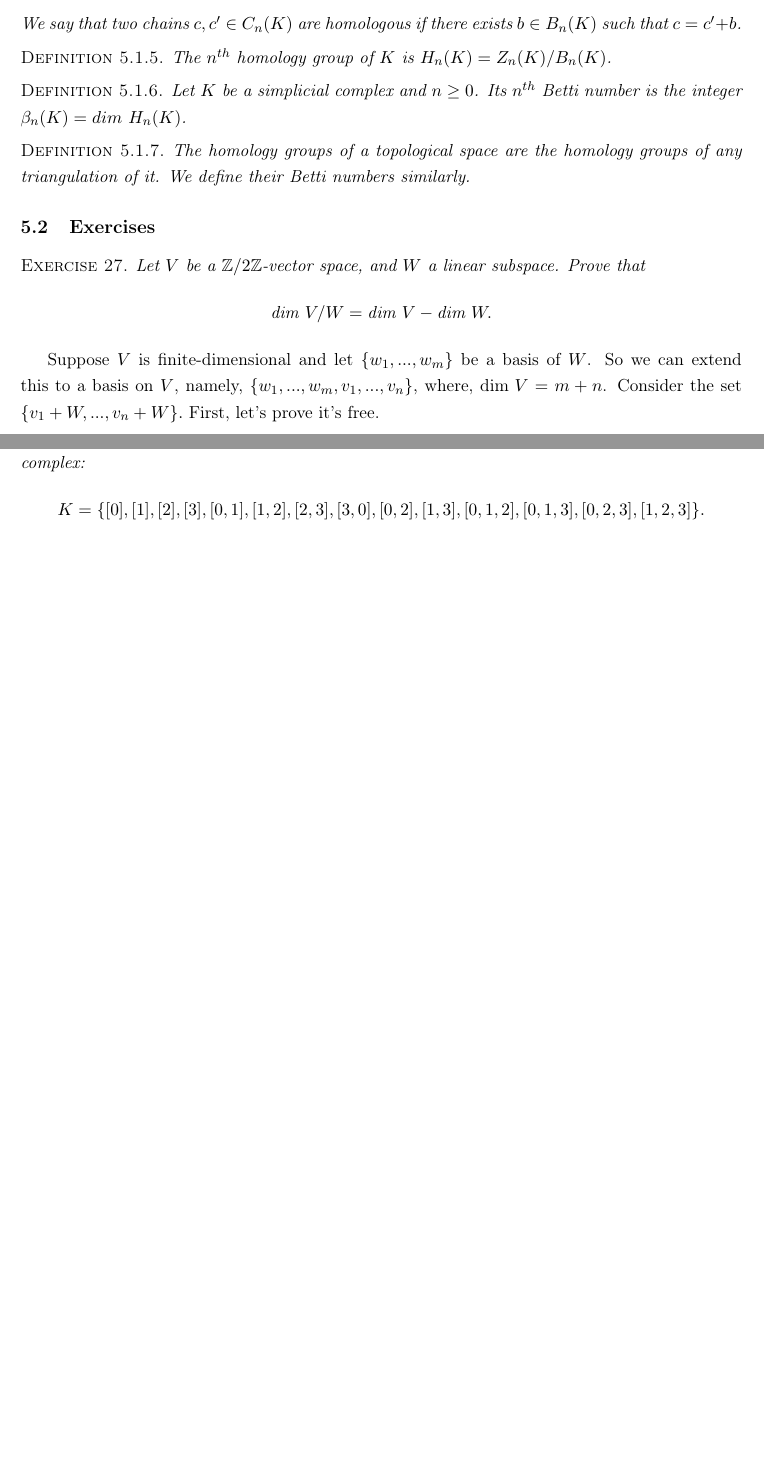
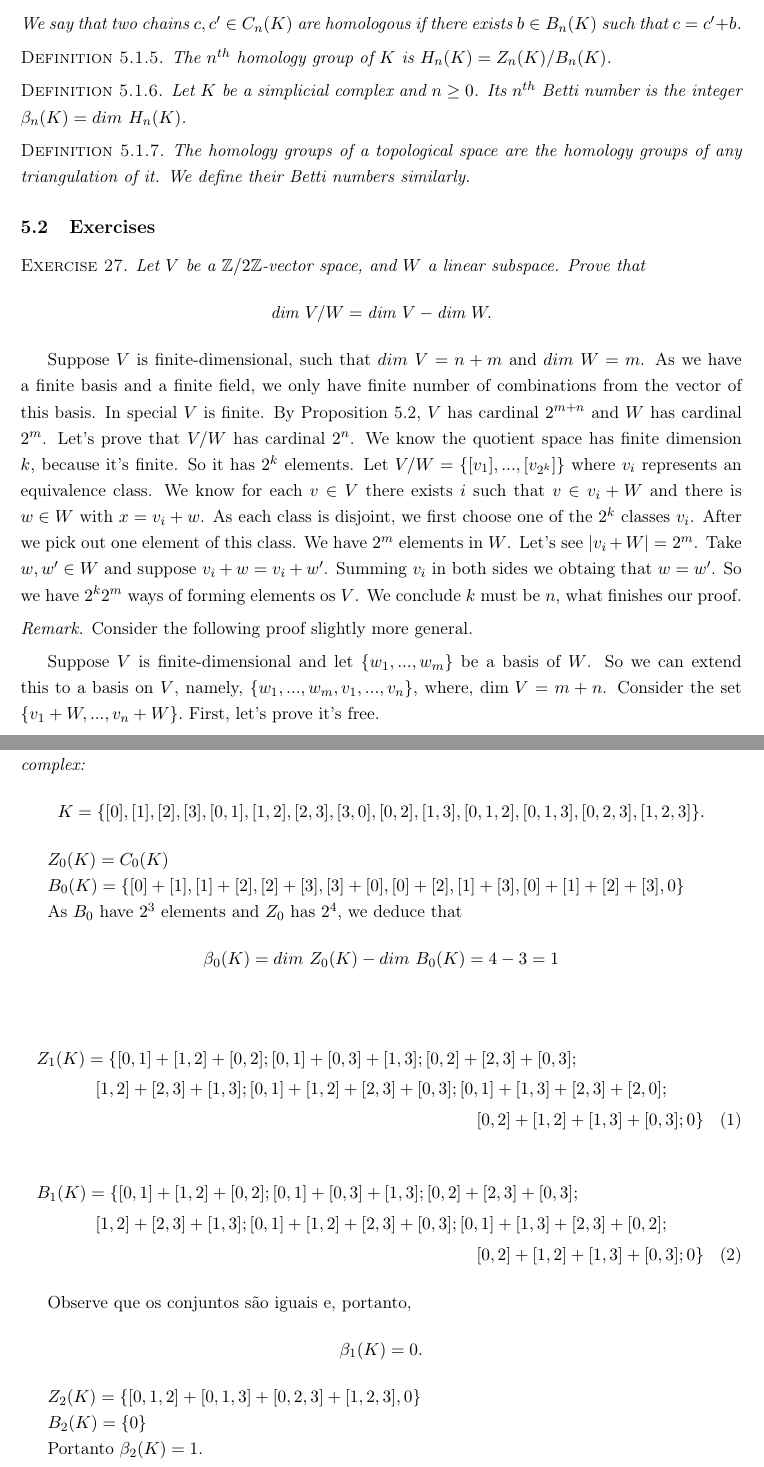
Before and after one commit to lucasmoschen/topological-data-analysis, a LaTeX problem sheet (notes/exercises.tex, which reads notes/sections/section5.tex): two parts of pages 17 and 18 of 18 before the commit and two parts of pages 17 and 19 of 19 after it, joined at a grey line, cut so that both start at the same text, the shorter picture padded with empty space. Compiled offline with pdfLaTeX.

Commit message:
add final answers

```diff
--- a/notes/sections/section5.tex
+++ b/notes/sections/section5.tex
@@ -58,6 +58,25 @@ The first set is a simplicial complex, called the n-skeleton of $K$.
     $$\text{dim } V /W = \text{dim } V - \text{dim } W  .$$
 \end{exercise}
 
+Suppose $V$ is finite-dimensional, such that $dim ~V = n + m$ and $dim ~W =
+m$. As we have a finite basis and a finite field, we only have finite
+number of combinations from the vector of this basis. In special $V$ is finite. By Proposition 5.2,
+$V$ has cardinal $2^{m+n}$ and $W$ has cardinal $2^m$. Let's prove that $V/W$
+has cardinal $2^n$. We know the quotient space has finite dimension $k$, because
+it's finite. So it has $2^k$ elements. Let $V/W = \{[v_1], ..., [v_{2^k}]\}$ where
+$v_i$ represents an equivalence class. We know for each $v \in V$ there
+exists $i$ such that $v \in v_i + W$ and there is $w \in W$ with $x =
+v_i + w$. As each class is disjoint, we first choose one of the $2^k$ classes
+$v_i$. After we pick out one element of this class. We have $2^m$ elements in
+$W$. Let's see $|v_i + W| = 2^m$. Take $w, w' \in W$ and  suppose $v_i + w =
+v_i + w'$. Summing $v_i$ in both sides we obtaing that $w = w'$. So we have
+$2^k 2^m$ ways
+of forming elements os $V$. We conclude $k$ must be $n$, what finishes our proof.
+
+\begin{remark}
+    Consider the following proof slightly more general.
+\end{remark}
+
 Suppose $V$ is finite-dimensional and let $\{w_1, ..., w_m\}$ be a basis of
 $W$. So we can extend this to a basis on $V$, namely, $\{w_1, ..., w_m, v_1,
 ..., v_{n}\}$, where, $\text{dim } V = m + n$. Consider the set $\{v_1 + W, ...,
@@ -141,3 +164,36 @@ Portanto $\beta_2(K) = 0$.
     K = \{[0], [1], [2], [3], [0, 1], [1, 2], [2, 3], [3, 0], [0, 2], [1, 3], [0, 1, 2], [0, 1, 3], [0, 2, 3], [1, 2, 3]\}.
     $$
 \end{exercise}
+
+$Z_0(K) = C_0(K)$
+
+$B_0(K) = \{[0] + [1], [1] + [2], [2] + [3], [3] + [0], [0] + [2], [1] + [3],
+[0] + [1] + [2] + [3], 0\}$
+
+As $B_0$ have $2^3$ elements and $Z_0$ has $2^4$, we deduce that
+$$\beta_0(K) = dim ~Z_0(K) - dim ~B_0(K) = 4 - 3 = 1$$
+
+\begin{multline}
+    Z_1(K) = \{[0,1] + [1,2] + [0,2]; [0,1] + [0,3] + [1,3]; [0,2] + [2,3] +
+    [0,3]; \\
+    [1,2] + [2,3] + [1,3]; [0,1] + [1,2] + [2,3] + [0,3]; [0,1] + [1,3] + [2,3] + [2,0]; \\
+    [0,2] + [1,2] + [1,3] + [0,3]; 0
+    \}
+\end{multline}
+\begin{multline}
+    B_1(K) = \{[0,1] + [1,2] + [0,2]; [0,1] + [0,3] + [1,3]; [0,2] + [2,3] +
+    [0,3]; \\
+    [1,2] + [2,3] + [1,3];
+    [0,1] + [1,2] + [2,3] + [0,3]; [0,1] + [1,3] + [2,3] + [0,2]; \\
+    [0,2] + [1,2] + [1,3] + [0,3]; 0
+    \}
+\end{multline}
+
+Observe que os conjuntos são iguais e, portanto,
+$$\beta_1(K) = 0.$$
+
+$Z_2(K) = \{[0,1,2] +[0,1,3] + [0,2,3] + [1,2,3], 0\}$
+
+$B_2(K) = \{0\}$
+
+Portanto $\beta_2(K) = 1$.
```
Also changed, not shown: notes/exercises.pdf, notes/sections/section5.tex (4 more changed lines).
